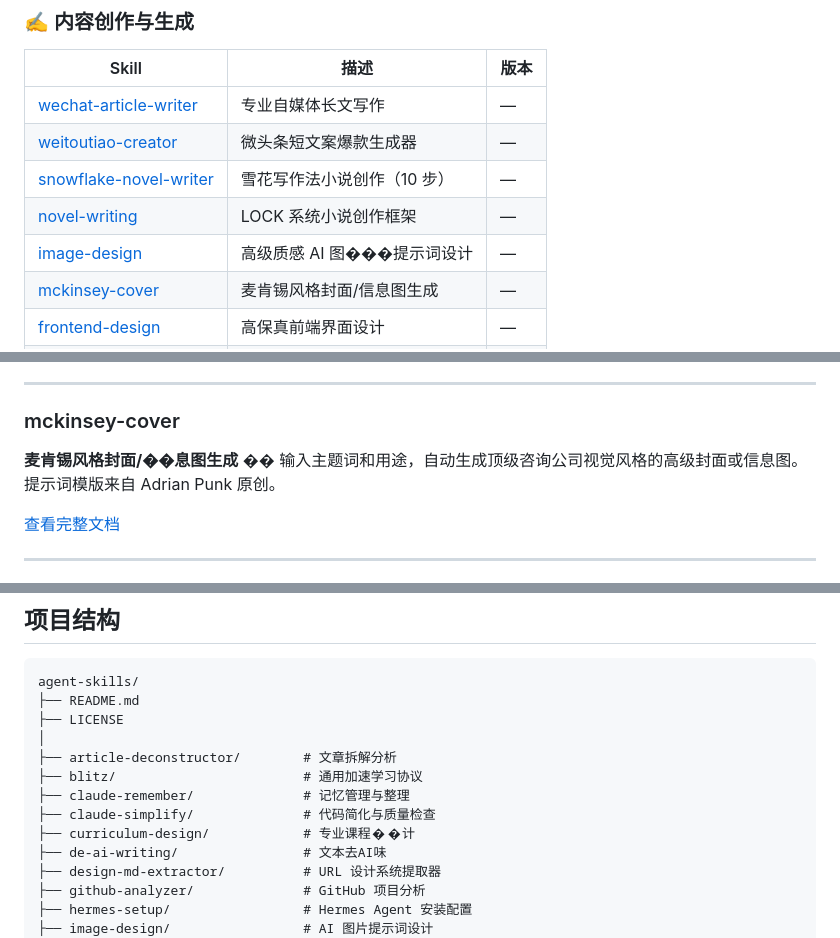
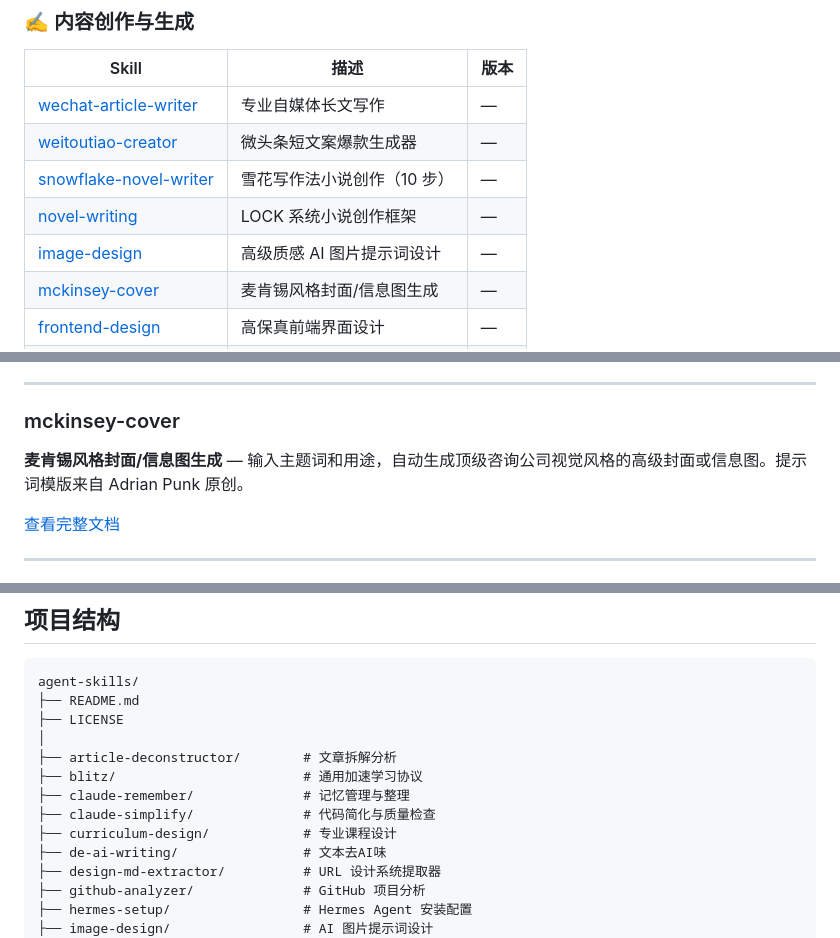
Before and after one commit to renky1025/agent-skills, a Markdown page: README.md, 3 parts joined by grey strips. Drawn GitHub-style.

Commit message:
fix: README 修复 4 处乱码字符

```diff
--- a/README.md
+++ b/README.md
@@ -26,7 +26,7 @@
 | [weitoutiao-creator](#weitoutiao-creator) | 微头条短文案爆款生成器 | — |
 | [snowflake-novel-writer](#snowflake-novel-writer) | 雪花写作法小说创作（10 步） | — |
 | [novel-writing](#novel-writing) | LOCK 系统小说创作框架 | — |
-| [image-design](#image-design) | 高级质感 AI 图���提示词设计 | — |
+| [image-design](#image-design) | 高级质感 AI 图片提示词设计 | — |
 | [mckinsey-cover](#mckinsey-cover) | 麦肯锡风格封面/信息图生成 | — |
 | [frontend-design](#frontend-design) | 高保真前端界面设计 | — |
 | [curriculum-design](#curriculum-design) | 专业课程设计与教学设计 | — |
@@ -230,7 +230,7 @@ python video-minutes/scripts/generate_minutes.py ~/Recordings --batch
 
 ### mckinsey-cover
 
-**麦肯锡风格封面/��息图生成** �� 输入主题词和用途，自动生成顶级咨询公司视觉风格的高级封面或信息图。提示词模版来自 Adrian Punk 原创。
+**麦肯锡风格封面/信息图生成** — 输入主题词和用途，自动生成顶级咨询公司视觉风格的高级封面或信息图。提示词模版来自 Adrian Punk 原创。
 
 [查看完整文档](mckinsey-cover/SKILL.md)
 
@@ -335,7 +335,7 @@ agent-skills/
 ├── blitz/                        # 通用加速学习协议
 ├── claude-remember/              # 记忆管理与整理
 ├── claude-simplify/              # 代码简化与质量检查
-├── curriculum-design/            # 专业课程��计
+├── curriculum-design/            # 专业课程设计
 ├── de-ai-writing/                # 文本去AI味
 ├── design-md-extractor/          # URL 设计系统提取器
 ├── github-analyzer/              # GitHub 项目分析
```
Also changed, not shown: other parts of README.md (+1 -1 lines).
